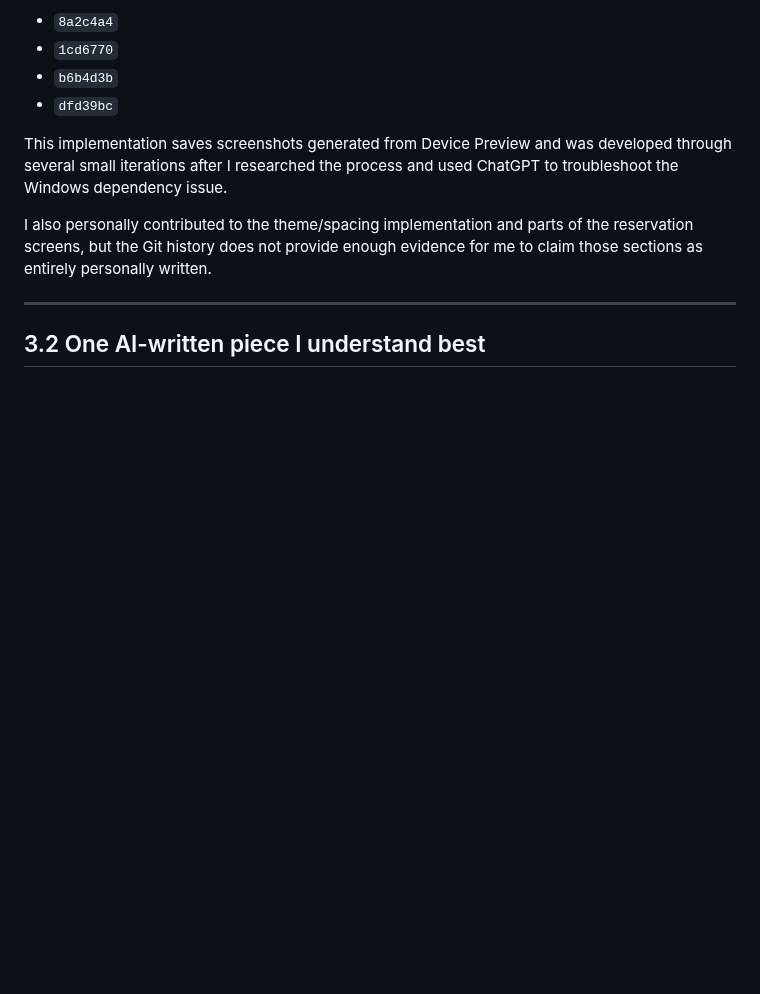
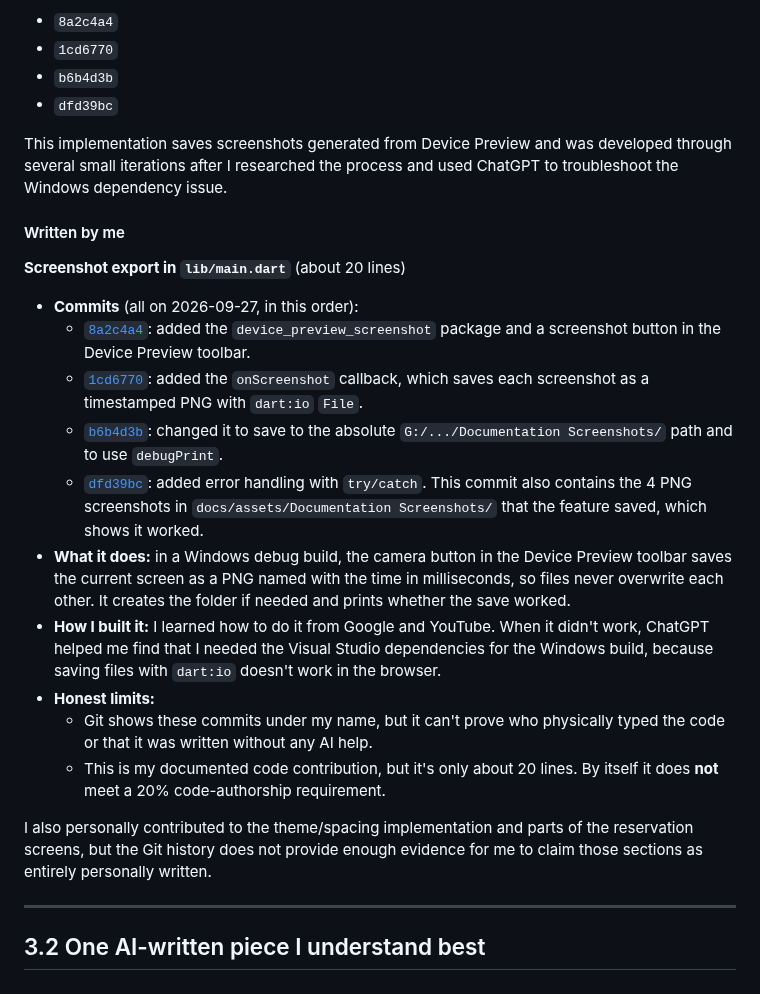
Before and after one commit to Simpledog1/6ADET-Final-Project-ResortBook-, a Markdown page: AI-USAGE.md, the part around the change. GitHub-like rendering; blank space fills up the shorter version.

```diff
--- a/AI-USAGE.md
+++ b/AI-USAGE.md
@@ -353,6 +353,21 @@ Commits:
 
 This implementation saves screenshots generated from Device Preview and was developed through several small iterations after I researched the process and used ChatGPT to troubleshoot the Windows dependency issue.
 
+#### Written by me
+
+**Screenshot export in `lib/main.dart`** (about 20 lines)
+
+* **Commits** (all on 2026-09-27, in this order):
+  * [`8a2c4a4`](https://github.com/Simpledog1/6ADET-Final-Project-ResortBook-/commit/8a2c4a4): added the `device_preview_screenshot` package and a screenshot button in the Device Preview toolbar.
+  * [`1cd6770`](https://github.com/Simpledog1/6ADET-Final-Project-ResortBook-/commit/1cd6770): added the `onScreenshot` callback, which saves each screenshot as a timestamped PNG with `dart:io` `File`.
+  * [`b6b4d3b`](https://github.com/Simpledog1/6ADET-Final-Project-ResortBook-/commit/b6b4d3b): changed it to save to the absolute `G:/.../Documentation Screenshots/` path and to use `debugPrint`.
+  * [`dfd39bc`](https://github.com/Simpledog1/6ADET-Final-Project-ResortBook-/commit/dfd39bc): added error handling with `try/catch`. This commit also contains the 4 PNG screenshots in `docs/assets/Documentation Screenshots/` that the feature saved, which shows it worked.
+* **What it does:** in a Windows debug build, the camera button in the Device Preview toolbar saves the current screen as a PNG named with the time in milliseconds, so files never overwrite each other. It creates the folder if needed and prints whether the save worked.
+* **How I built it:** I learned how to do it from Google and YouTube. When it didn't work, ChatGPT helped me find that I needed the Visual Studio dependencies for the Windows build, because saving files with `dart:io` doesn't work in the browser.
+* **Honest limits:**
+  * Git shows these commits under my name, but it can't prove who physically typed the code or that it was written without any AI help.
+  * This is my documented code contribution, but it's only about 20 lines. By itself it does **not** meet a 20% code-authorship requirement.
+
 I also personally contributed to the theme/spacing implementation and parts of the reservation screens, but the Git history does not provide enough evidence for me to claim those sections as entirely personally written.
 
 ---
```
Also changed, not shown: README.md (+4 -1 lines).
